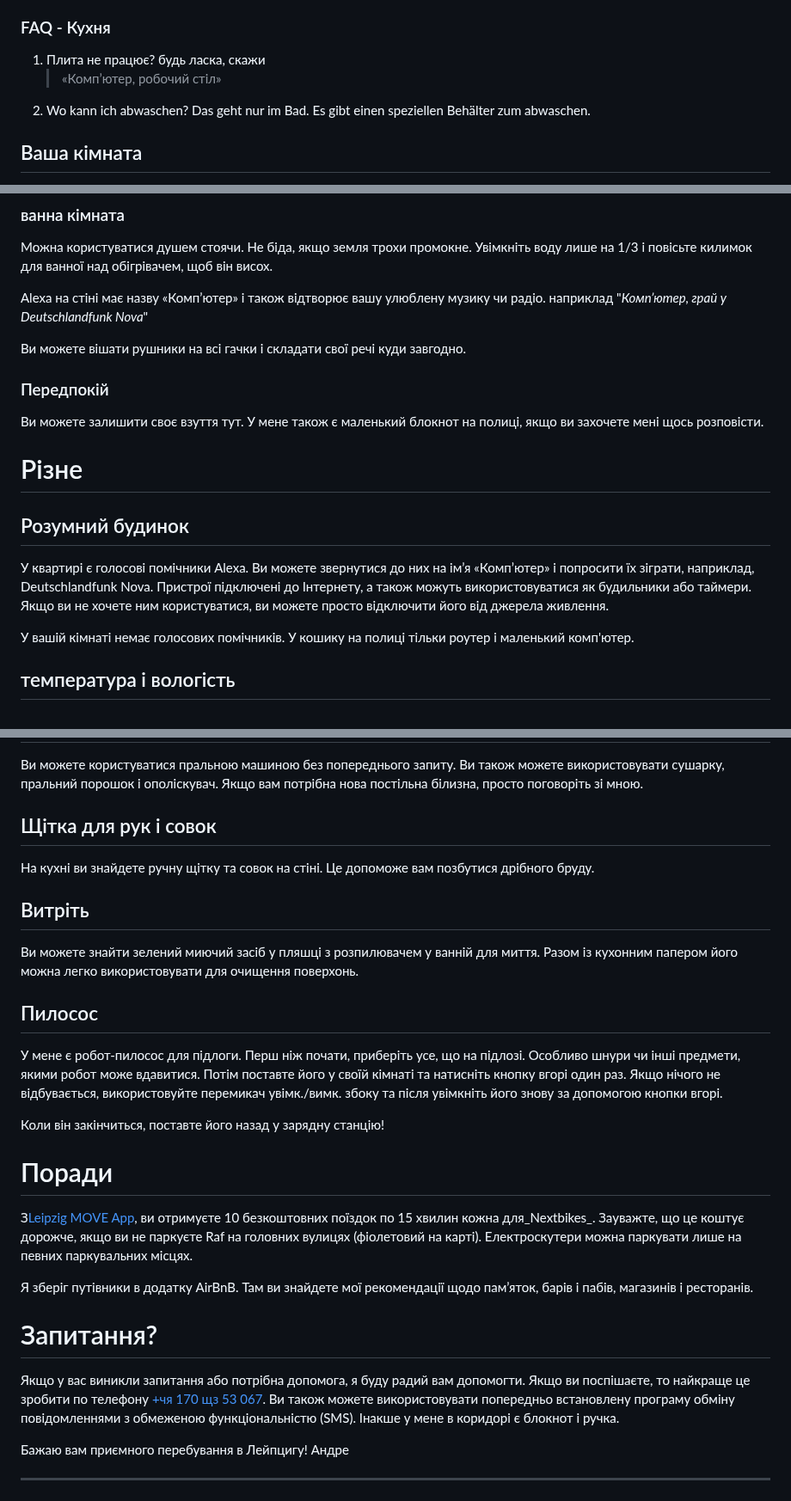
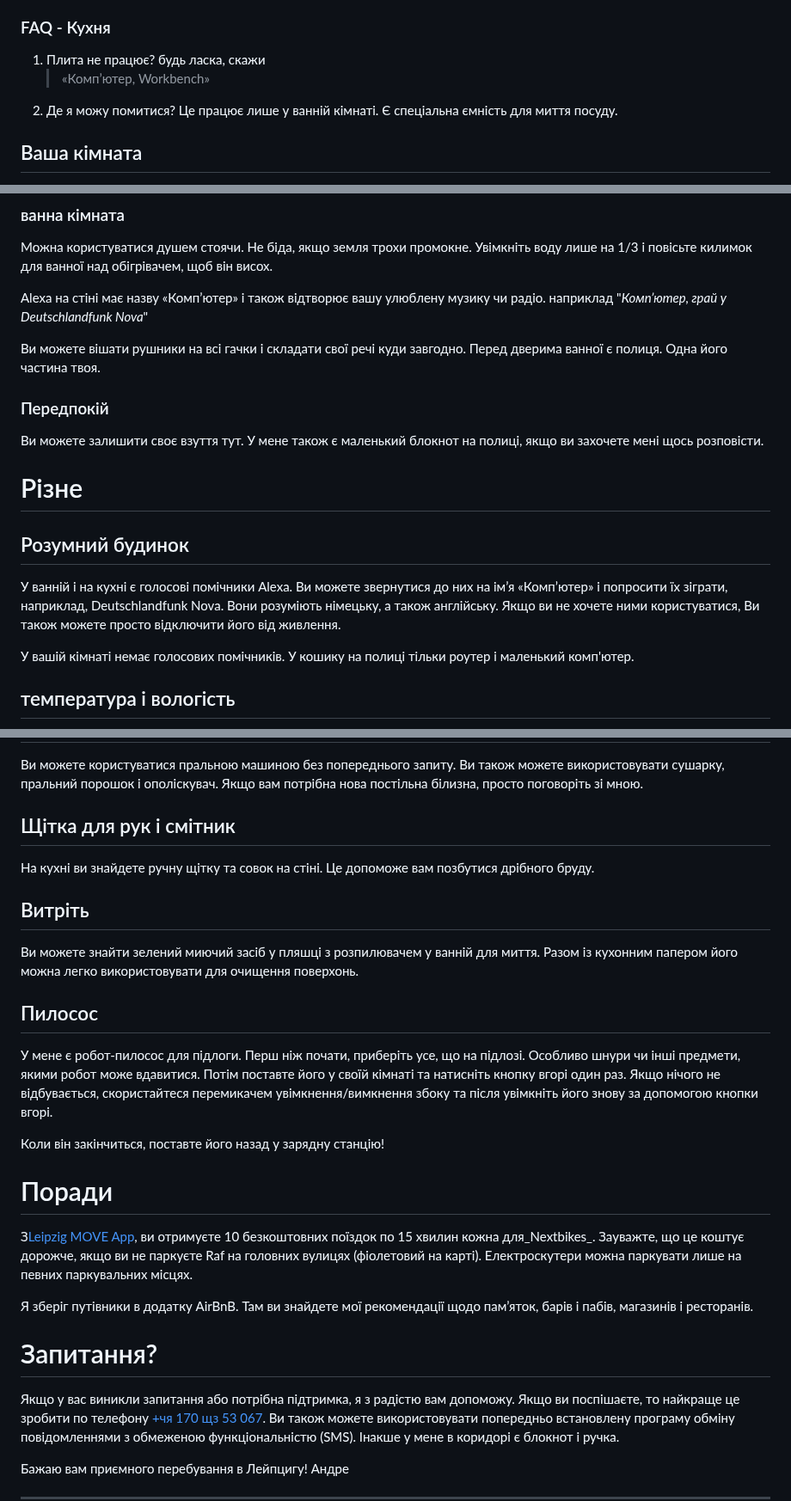
Before and after one commit to NULLzuEINS/thebox-docs, a Markdown page: README.uk.md, 3 parts joined by grey strips. Shown at 86% size. GitHub-like rendering.

Commit message:
docs: Added README."uk".md translation via https://github.com/dephraiim/translate-readme

```diff
--- a/README.uk.md
+++ b/README.uk.md
@@ -55,8 +55,8 @@ Passwort: landungsbruecken
 ### FAQ - Кухня
 
 1.  Плита не працює? будь ласка, скажи
-    > «Комп’ютер, робочий стіл»
-2.  Wo kann ich abwaschen? Das geht nur im Bad. Es gibt einen speziellen Behälter zum abwaschen.
+    > «Комп’ютер, Workbench»
+2.  Де я можу помитися? Це працює лише у ванній кімнаті. Є спеціальна ємність для миття посуду.
 
 ## Ваша кімната
 
@@ -96,7 +96,7 @@ Passwort: thebox
 
 Alexa на стіні має назву «Комп’ютер» і також відтворює вашу улюблену музику чи радіо. наприклад "_Комп’ютер, грай у Deutschlandfunk Nova_"
 
-Ви можете вішати рушники на всі гачки і складати свої речі куди завгодно.
+Ви можете вішати рушники на всі гачки і складати свої речі куди завгодно. Перед дверима ванної є полиця. Одна його частина твоя.
 
 ### Передпокій
 
@@ -106,7 +106,8 @@ Alexa на стіні має назву «Комп’ютер» і також в
 
 ## Розумний будинок
 
-У квартирі є голосові помічники Alexa. Ви можете звернутися до них на ім’я «Комп’ютер» і попросити їх зіграти, наприклад, Deutschlandfunk Nova. Пристрої підключені до Інтернету, а також можуть використовуватися як будильники або таймери. Якщо ви не хочете ним користуватися, ви можете просто відключити його від джерела живлення.
+У ванній і на кухні є голосові помічники Alexa. Ви можете звернутися до них на ім’я «Комп’ютер» і попросити їх зіграти, наприклад, Deutschlandfunk Nova. Вони розуміють німецьку, а також англійську. Якщо ви не хочете ними користуватися,
+Ви також можете просто відключити його від живлення.
 
 У вашій кімнаті немає голосових помічників. У кошику на полиці тільки роутер і маленький комп'ютер.
 
@@ -166,7 +167,7 @@ Alexa на стіні має назву «Комп’ютер» і також в
 
 Ви можете користуватися пральною машиною без попереднього запиту. Ви також можете використовувати сушарку, пральний порошок і ополіскувач. Якщо вам потрібна нова постільна білизна, просто поговоріть зі мною.
 
-## Щітка для рук і совок
+## Щітка для рук і смітник
 
 На кухні ви знайдете ручну щітку та совок на стіні. Це допоможе вам позбутися дрібного бруду.
 
@@ -180,7 +181,7 @@ Alexa на стіні має назву «Комп’ютер» і також в
 Перш ніж почати, приберіть усе, що на підлозі.
 Особливо шнури чи інші предмети, якими робот може вдавитися.
 Потім поставте його у своїй кімнаті та натисніть кнопку вгорі один раз.
-Якщо нічого не відбувається, використовуйте перемикач увімк./вимк. збоку та після
+Якщо нічого не відбувається, скористайтеся перемикачем увімкнення/вимкнення збоку та після
 увімкніть його знову за допомогою кнопки вгорі.
 
 Коли він закінчиться, поставте його назад у зарядну станцію!
@@ -195,7 +196,7 @@ Alexa на стіні має назву «Комп’ютер» і також в
 
 # Запитання?
 
-Якщо у вас виникли запитання або потрібна допомога, я буду радий вам допомогти.
+Якщо у вас виникли запитання або потрібна підтримка, я з радістю вам допоможу.
 Якщо ви поспішаєте, то найкраще це зробити по телефону <a href="tel:+491707353067">+чя 170 щз 53 067</a>.
 Ви також можете використовувати попередньо встановлену програму обміну повідомленнями з обмеженою функціональністю (SMS).
 Інакше у мене в коридорі є блокнот і ручка.
```
Also changed, not shown: other parts of README.uk.md (+2 -2 lines).
